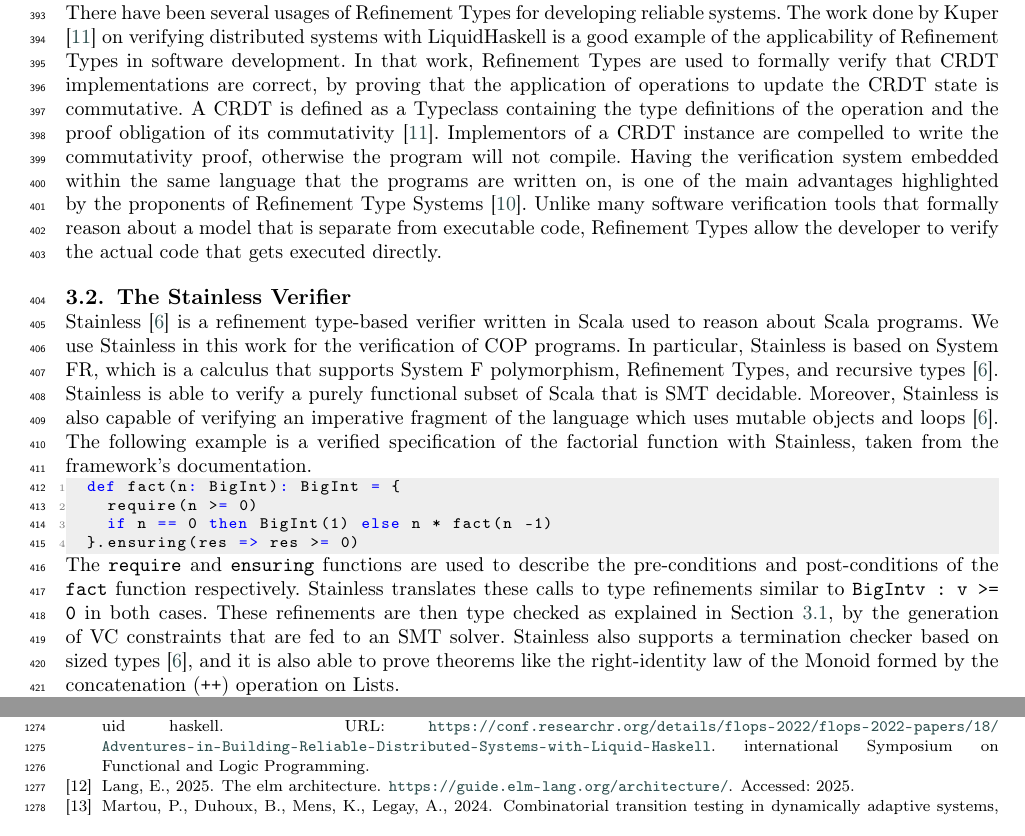
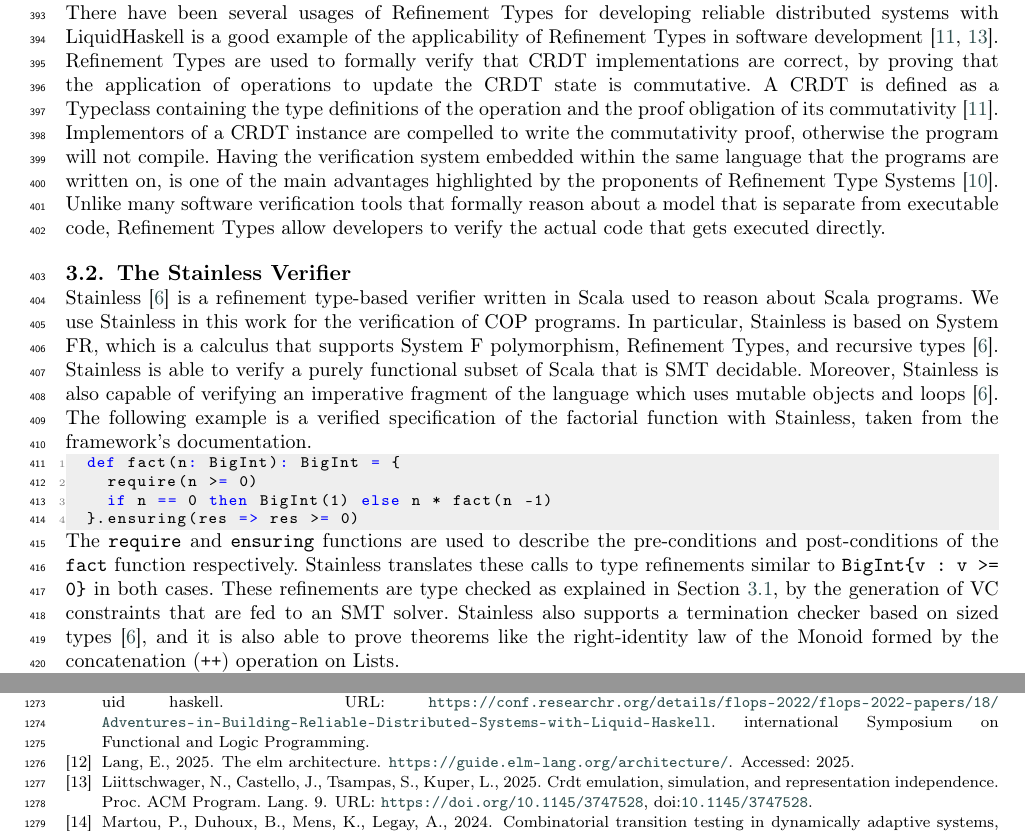
Before and after one commit to ncardozo/adaptation_verification_refinements, a LaTeX paper (main.tex, which reads content/state-of-the-art.tex, local.bib): two parts of pages 11 and 28 of 29, joined at a grey line, cut so that both start at the same text. Compiled offline with pdfLaTeX; a LaTeX package or settings file that is missing is left out.

Commit message:
revision of state of the art
Signed-off-by: ncardozo <n.cardozo@uniandes.edu.co>

```diff
--- a/content/state-of-the-art.tex
+++ b/content/state-of-the-art.tex
@@ -345,18 +340,17 @@
 properties get more complex, the programer can also explicitly provide the proof by building a term of
 the specified type, often using a DSL defined by the Refinement Type language.
 
-There have been several usages of Refinement Types for developing reliable systems. The work done
-by~\citet{kuper22} on verifying distributed systems with LiquidHaskell is a good example of the
-applicability of Refinement Types in software development. In that work, Refinement Types are
-used to formally verify that CRDT implementations are correct, by proving that the application of
-operations to update the CRDT state is commutative. A CRDT is defined as a Typeclass containing
-the type definitions of the operation and the proof obligation of its commutativity~\cite{kuper22}.
-Implementors of a CRDT instance are compelled to write the commutativity proof, otherwise the
-program will not compile. Having the verification system embedded within the same language that the
-programs are written on, is one of the main advantages highlighted by the proponents of Refinement
-Type Systems~\cite{jhala21}. Unlike many software verification tools that formally reason about a
-model that is separate from executable code, Refinement Types allow the developer to verify the
-actual code that gets executed directly.
+There have been several usages of Refinement Types for developing reliable distributed systems with
+LiquidHaskell is a good example of the  applicability of Refinement Types in software
+development~\cite{kuper22,liittschwager25}. Refinement Types are used to formally verify that CRDT
+implementations are correct, by proving that the application of operations to update the CRDT state is
+commutative. A CRDT is defined as a Typeclass containing the type definitions of the operation and
+the proof obligation of its commutativity~\cite{kuper22}. Implementors of a CRDT instance are
+compelled to write the commutativity proof, otherwise the program will not compile. Having the
+verification system embedded within the same language that the programs are written on, is one of the
+main advantages highlighted by the proponents of Refinement Type Systems~\cite{jhala21}. Unlike
+many software verification tools that formally reason about a model that is separate from executable
+code, Refinement Types allow developers to verify the actual code that gets executed directly.
 
 
 %%
@@ -381,7 +375,7 @@
 
 The \scode{require} and \scode{ensuring} functions are used to describe the pre-conditions and
 post-conditions of the \scode{fact} function respectively. Stainless translates these calls to type
-refinements similar to \scode{BigInt{v : v >= 0}} in both cases. These refinements are then type
+refinements similar to \scode{BigInt\{v : v >= 0\}} in both cases. These refinements are type
 checked as explained in \fref{sec:refinement-types}, by the generation of \ac{VC} constraints that are
 fed to an \ac{SMT} solver. Stainless also supports a termination checker based on sized
 types~\cite{hamza19}, and it is also able to prove theorems like the right-identity law of the Monoid
--- a/local.bib
+++ b/local.bib
@@ -164,3 +164,7 @@
   url    = {https://conf.researchr.org/details/flops-2022/flops-2022-papers/18/Adventures-in-Building-Reliable-Distributed-Systems-with-Liquid-Haskell}
 }
 
+@article{liittschwager25,
+author = {Liittschwager, Nathan and Castello, Jonathan and Tsampas, Stelios and Kuper, Lindsey},
+title = {CRDT Emulation, Simulation, and Representation Independence},
+year = {2025},
@@ -166,0 +174,5 @@
+volume = {9},
+number = {ICFP},
+url = {https://doi.org/10.1145/3747528},
+doi = {10.1145/3747528},
+journal = {Proc. ACM Program. Lang.},
```
Also changed, not shown: content/state-of-the-art.tex (5 more changed lines), local.bib (8 more changed lines).
